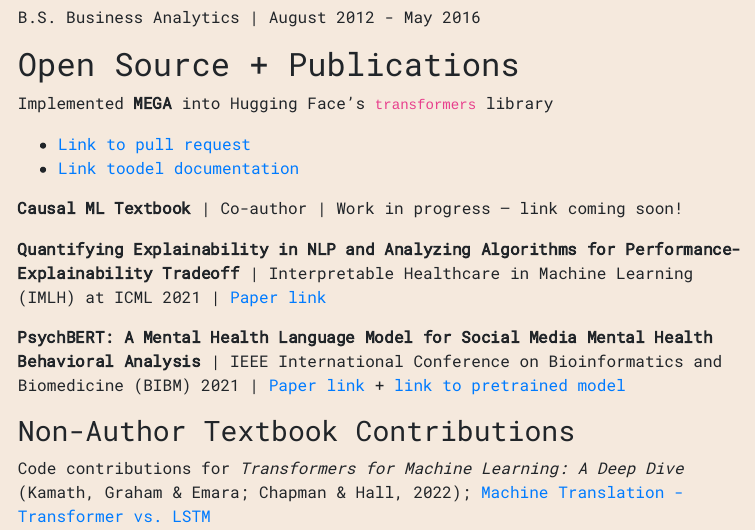
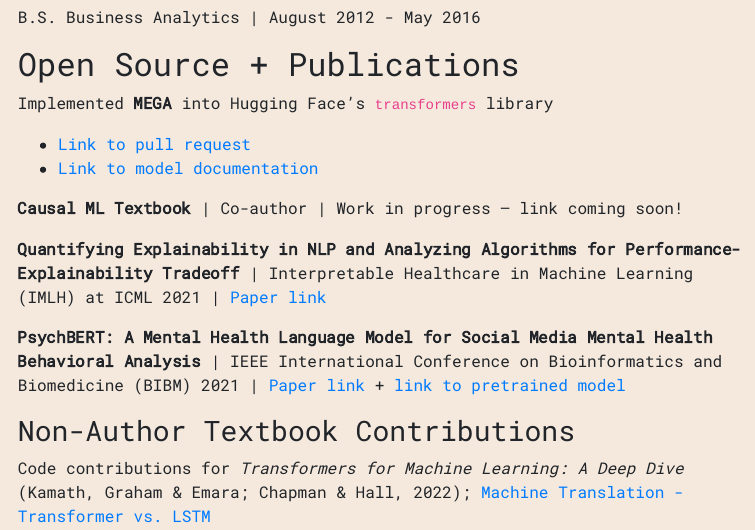
Before and after one commit to mnaylor5/personal-site, an R Markdown document (index.Rmd): the page in a window 1100 px wide, from 1180 px down. The pictures show the output file index.html that the author committed with the source, opened offline.

Commit message:
typo fix

```diff
--- a/index.Rmd
+++ b/index.Rmd
@@ -48,7 +48,7 @@ B.S. Business Analytics | August 2012 - May 2016
 Implemented **MEGA** into Hugging Face's `transformers` library
 
 * [Link to pull request](https://github.com/huggingface/transformers/pull/21766)
-* [Link toodel documentation](https://huggingface.co/docs/transformers/main/en/model_doc/mega)
+* [Link to model documentation](https://huggingface.co/docs/transformers/main/en/model_doc/mega)
 
 **Causal ML Textbook** | Co-author | Work in progress -- link coming soon!
 
```
Also changed, not shown: index.html.
